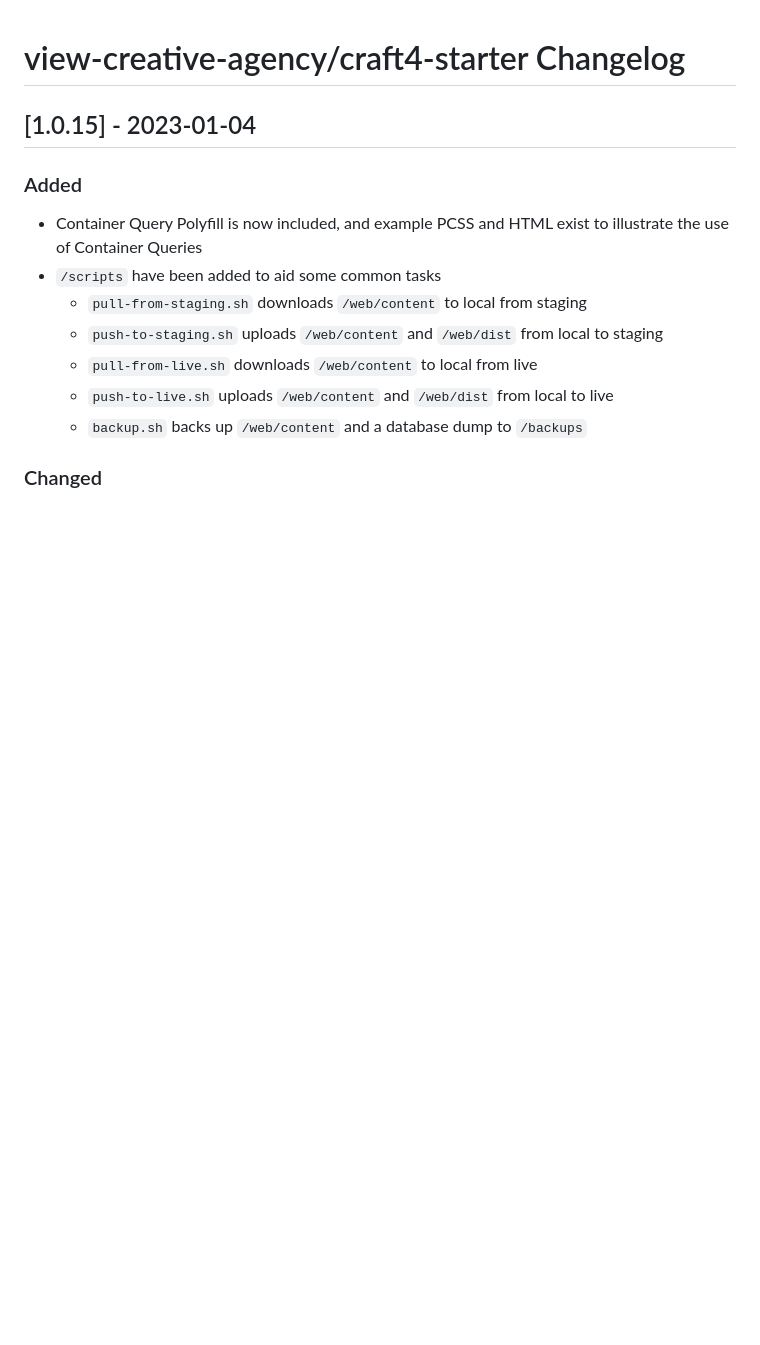
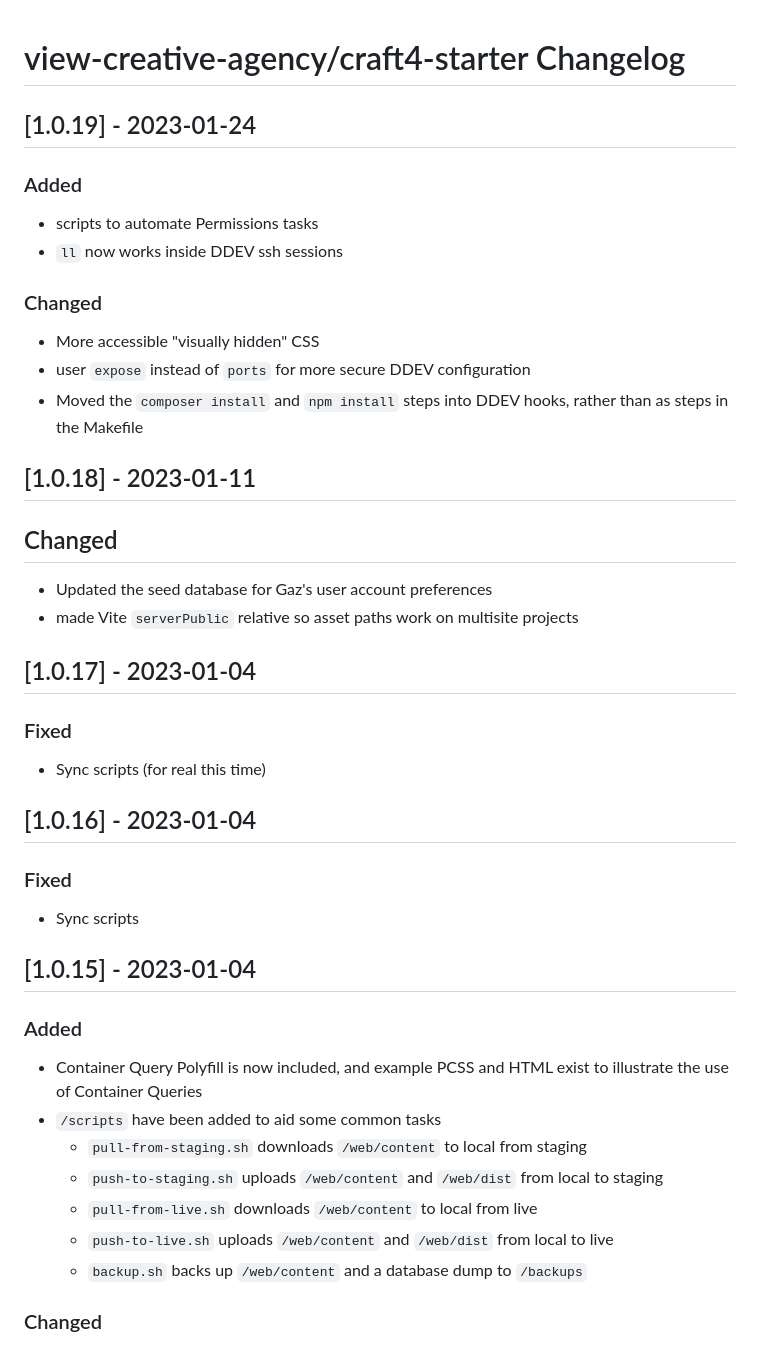
Before and after one commit to view-creative-agency/craft4-starter, a Markdown page: CHANGELOG.md, the part around the change. Rendered like a GitHub page; blank space fills up the shorter version.

Commit message:
document changes

```diff
--- a/CHANGELOG.md
+++ b/CHANGELOG.md
@@ -14,6 +14,38 @@ The purpose of a changelog entry is to document the noteworthy difference, often
 -->
 
 # view-creative-agency/craft4-starter Changelog
+
+## [1.0.19] - 2023-01-24
+
+### Added
+
+- scripts to automate Permissions tasks
+- `ll` now works inside DDEV ssh sessions
+
+### Changed
+
+- More accessible "visually hidden" CSS
+- user `expose` instead of `ports` for more secure DDEV configuration
+- Moved the `composer install` and `npm install` steps into DDEV hooks, rather than as steps in the Makefile
+
+## [1.0.18] - 2023-01-11
+
+## Changed
+
+- Updated the seed database for Gaz's user account preferences
+- made Vite `serverPublic` relative so asset paths work on multisite projects
+
+## [1.0.17] - 2023-01-04
+
+### Fixed
+
+- Sync scripts (for real this time)
+
+## [1.0.16] - 2023-01-04
+
+### Fixed
+
+- Sync scripts
 
 ## [1.0.15] - 2023-01-04
 
```
